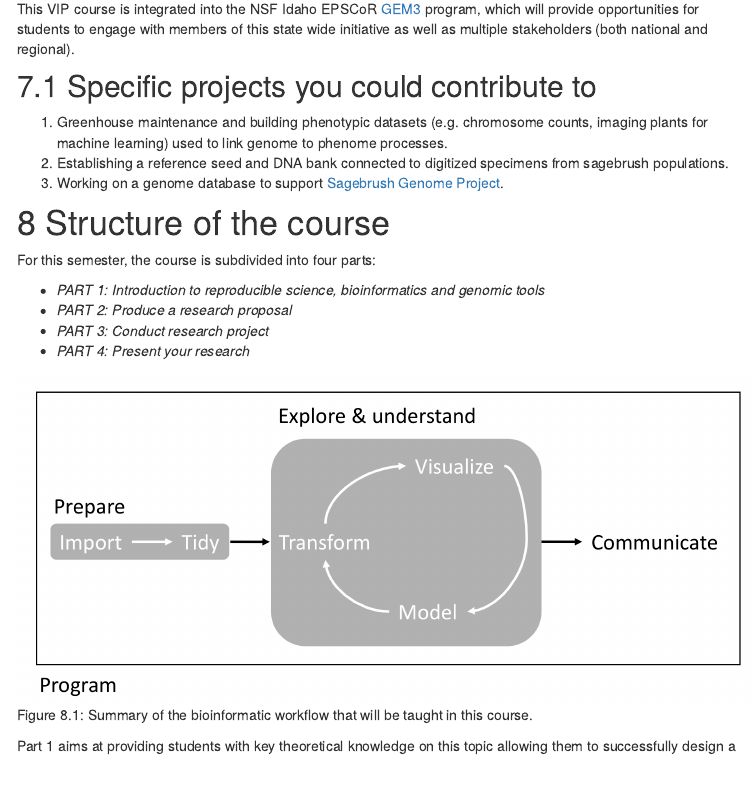
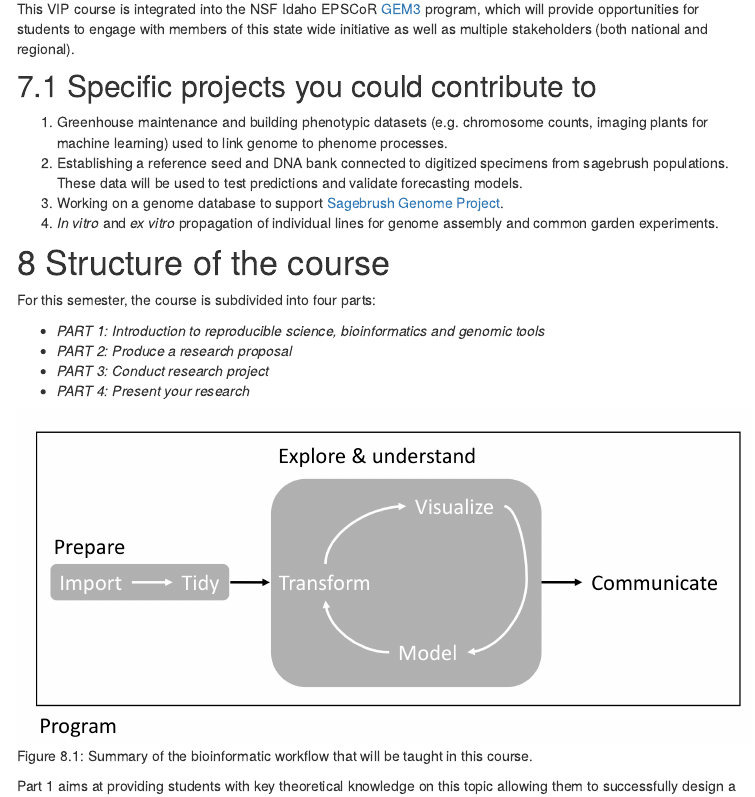
Before and after one commit to svenbuerki/VIPGenome2Phenome, an R Markdown document (index.Rmd): the page in a window 1100 px wide, from 2270 px down. The pictures show the output file index.html that the author committed with the source, opened offline; library style sheets and scripts come from the installed R packages; menus at the side of the page are left out.

Commit message:
Adding projects for students for Spring semester

```diff
--- a/index.Rmd
+++ b/index.Rmd
@@ -131,8 +131,9 @@ This VIP course is integrated into the NSF Idaho EPSCoR [GEM3](https://www.idaho
 ## Specific projects you could contribute to
 
 1. Greenhouse maintenance and building phenotypic datasets (e.g. chromosome counts, imaging plants for machine learning) used to link genome to phenome processes.
-2. Establishing a reference seed and DNA bank connected to digitized specimens from sagebrush populations.
+2. Establishing a reference seed and DNA bank connected to digitized specimens from sagebrush populations. These data will be used to test predictions and validate forecasting models.
 3. Working on a genome database to support [Sagebrush Genome Project](https://svenbuerki.github.io/Sagebrush_Genome_Project/).
+4. *In vitro* and *ex vitro* propagation of individual lines for genome assembly and common garden experiments.
 
 # <a name="Structure"></a>Structure of the course
 
```
Also changed, not shown: index.html.
